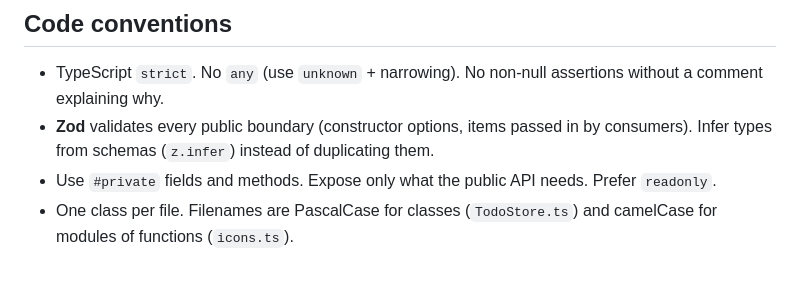
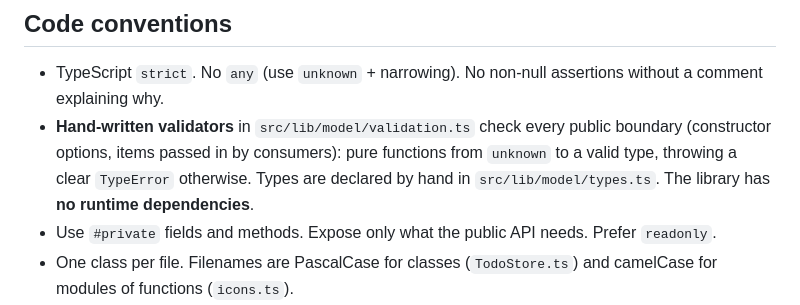
Before and after one commit to badfennec/vanilla-todo-list, a Markdown page: CLAUDE.md, the part around the change. Rendered like a GitHub page; blank space fills up the shorter version.

```diff
--- a/CLAUDE.md
+++ b/CLAUDE.md
@@ -48,8 +48,9 @@ TypeScript library under `src/` with a redesigned public API.
 ## Code conventions
 
 - TypeScript `strict`. No `any` (use `unknown` + narrowing). No non-null assertions without a comment explaining why.
-- **Zod** validates every public boundary (constructor options, items passed in by consumers). Infer types from schemas
-  (`z.infer`) instead of duplicating them.
+- **Hand-written validators** in `src/lib/model/validation.ts` check every public boundary (constructor options, items
+  passed in by consumers): pure functions from `unknown` to a valid type, throwing a clear `TypeError` otherwise.
+  Types are declared by hand in `src/lib/model/types.ts`. The library has **no runtime dependencies**.
 - Use `#private` fields and methods. Expose only what the public API needs. Prefer `readonly`.
 - One class per file. Filenames are PascalCase for classes (`TodoStore.ts`) and camelCase for modules of functions (`icons.ts`).
 - Every class that adds listeners, timers or DOM exposes `destroy()` and cleans up all of it.
```
Also changed, not shown: docs/architecture.md (added, +121 -0 lines), docs/decisions.md (added, +62 -0 lines).
